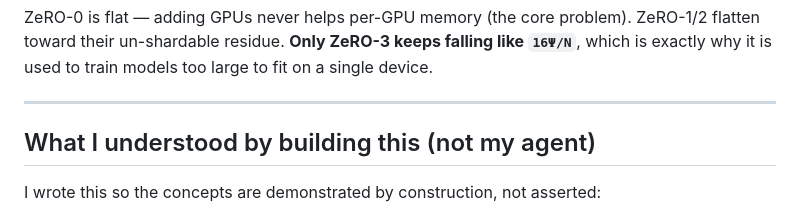
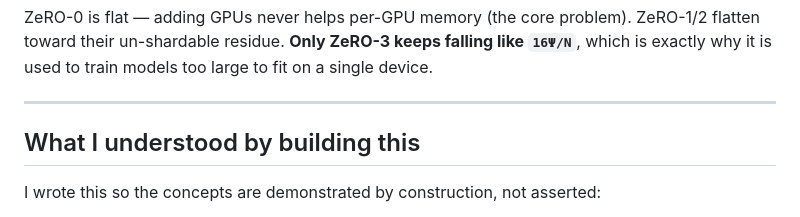
Before and after one commit to kunal2016/zero-simulation, a Markdown page: README.md, the part around the change. Rendered like a GitHub page.

Commit message:
Clean up README

```diff
--- a/README.md
+++ b/README.md
@@ -130,7 +130,7 @@ on a single device.
 
 ---
 
-## What I understood by building this (not my agent)
+## What I understood by building this
 
 I wrote this so the concepts are demonstrated by construction, not asserted:
 
```
